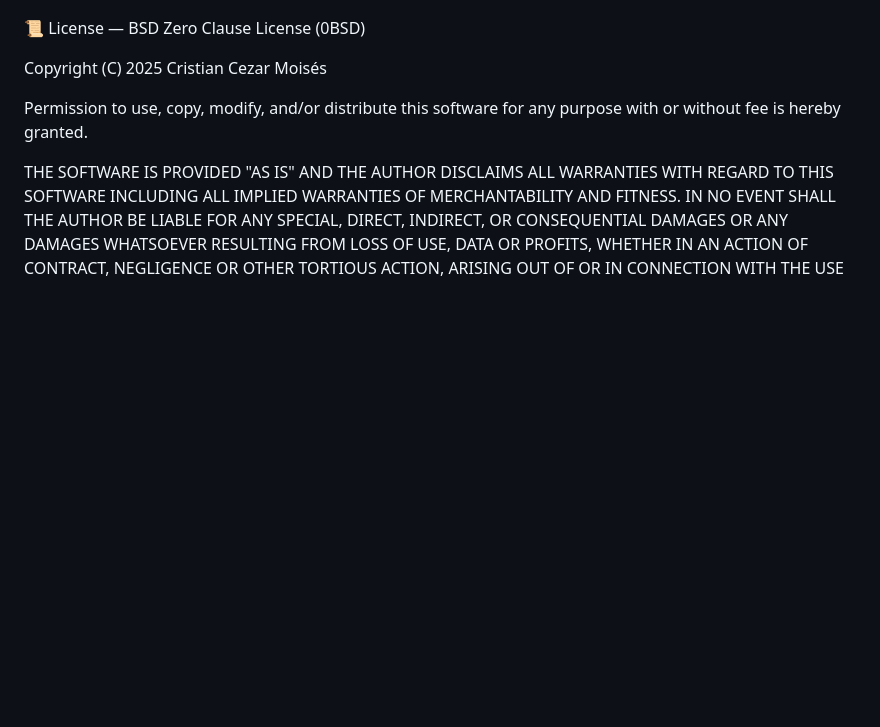
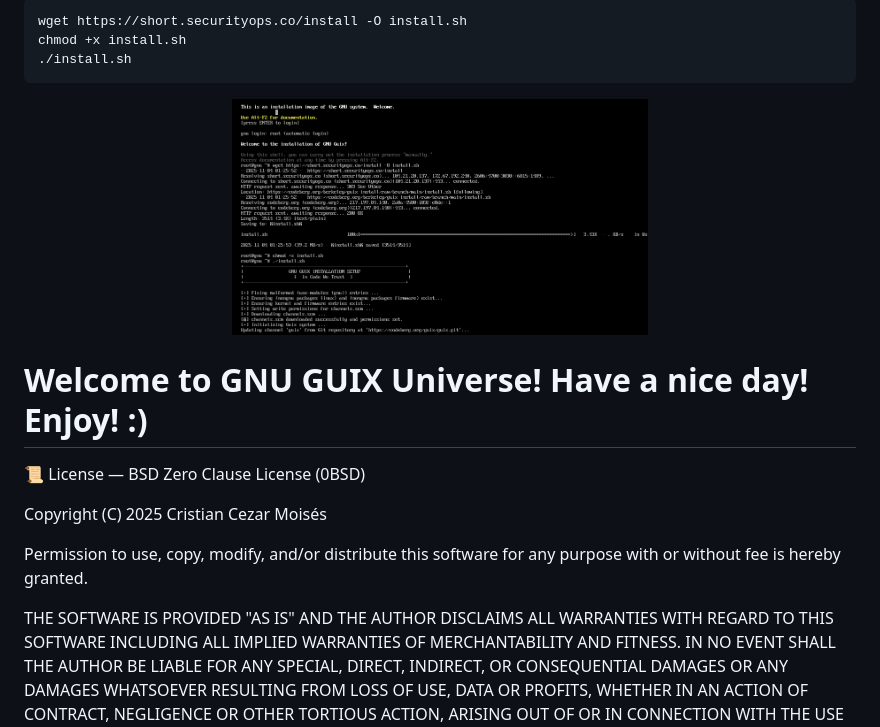
Before and after one commit to cristiancmoises/guix-install, a Markdown page: README.md, the part around one of its changes. Drawn GitHub-style; pictures changed too: screenshots/end.png; blank space fills up the shorter version.

Commit message:
Update: README

```diff
--- a/README.md
+++ b/README.md
@@ -59,4 +86,11 @@ Follow the visual guide below to see each step of the installation process.
 
+    wget https://short.securityops.co/install -O install.sh
+    chmod +x install.sh
+    ./install.sh
+
+<p align="center"><img src="screenshots/end.png" width="50%"></p>
+
+# Welcome to GNU GUIX Universe! Have a nice day! Enjoy!  :)
 
 📜 License — BSD Zero Clause License (0BSD)
 
```
Also changed, not shown: other parts of README.md (+28 -1 lines), screenshots/26.png (deleted), screenshots/27.png (deleted).
